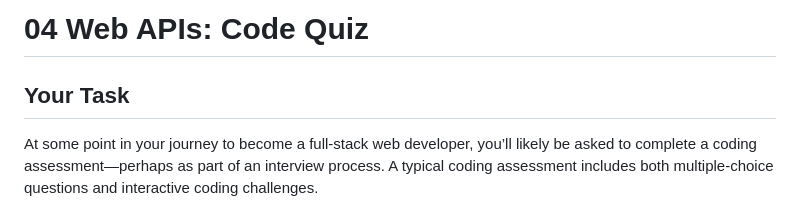
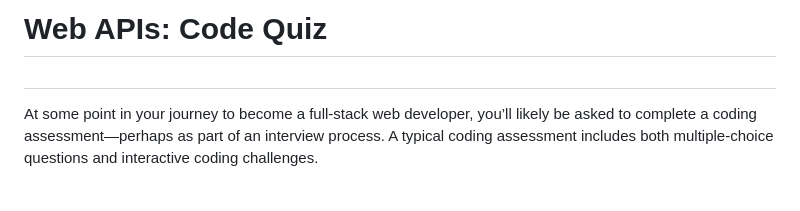
Before and after one commit to MeerKar/Web-api, a Markdown page: README.md, the part around the change. GitHub-like rendering.

```diff
--- a/README.md
+++ b/README.md
@@ -1,6 +1,6 @@
-# 04 Web APIs: Code Quiz
+# Web APIs: Code Quiz
 
-## Your Task
+##
 
 At some point in your journey to become a full-stack web developer, you’ll likely be asked to complete a coding assessment&mdash;perhaps as part of an interview process. A typical coding assessment includes both multiple-choice questions and interactive coding challenges.
 
```
